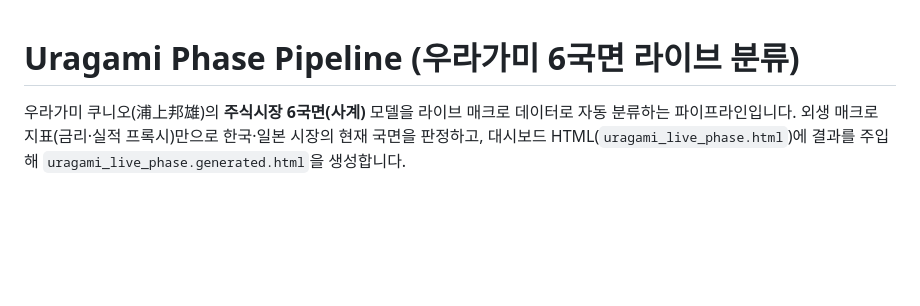
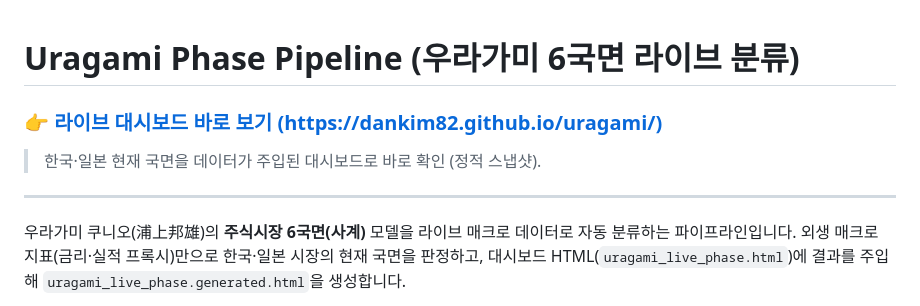
Before and after one commit to DANKIM82/uragami, a Markdown page: README.md, the part around the change. Rendered like a GitHub page; blank space fills up the shorter version.

Commit message:
Add live dashboard link to top of README
Co-Authored-By: Claude Opus 4.8 (1M context) <noreply@anthropic.com>

```diff
--- a/README.md
+++ b/README.md
@@ -1,4 +1,10 @@
 # Uragami Phase Pipeline (우라가미 6국면 라이브 분류)
+
+### 👉 [**라이브 대시보드 바로 보기 (https://dankim82.github.io/uragami/)**](https://dankim82.github.io/uragami/)
+
+> 한국·일본 현재 국면을 데이터가 주입된 대시보드로 바로 확인 (정적 스냅샷).
+
+---
 
 우라가미 쿠니오(浦上邦雄)의 **주식시장 6국면(사계)** 모델을 라이브 매크로 데이터로
 자동 분류하는 파이프라인입니다. 외생 매크로 지표(금리·실적 프록시)만으로 한국·일본
```
